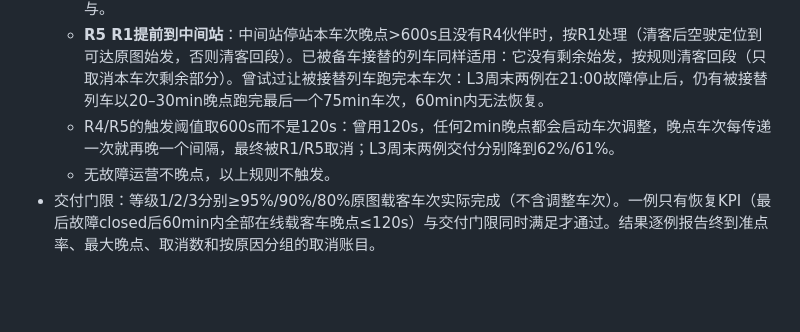
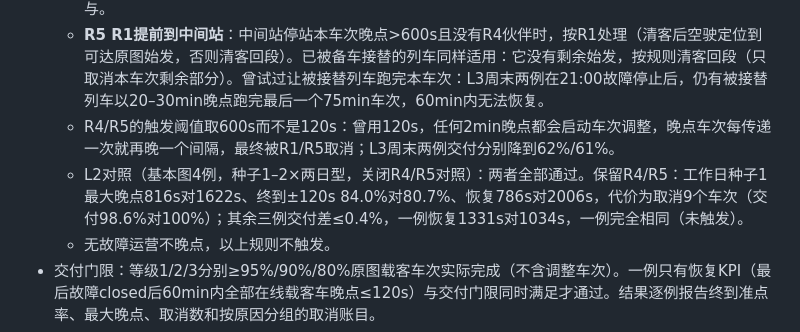
Before and after one commit to SHENGJIE-WANG-4102/ATSSIM, a Markdown page: docs/design-decisions.md, the part around the change. GitHub-like rendering; blank space fills up the shorter version.

Commit message:
D44: record the L2 comparison with R4/R5 disabled
Co-Authored-By: Claude Opus 5.5 <noreply@anthropic.com>
Claude-Session: https://claude.ai/code/session_01E4k6CcvoHZvDJPc1YGCbxH

```diff
--- a/docs/design-decisions.md
+++ b/docs/design-decisions.md
@@ -274,6 +274,7 @@ D42四个受影响无故障整日中三个通过；工作日进博会仍有360.8
   - **R4 车次调整（中间站）**：列车在中间站停站、本车次晚点（按计划发车）>600s时，若后方有一列同交路（同方向、同终点、此后停站序列相同）列车的车次计划在本站发车时刻距现在−120s…+60s（`EXCHANGE_DELAY`），且该时隙比本车次晚>120s，两车互换车次、表号与车底后续任务（`cmdExchangeDuty`，学员可用 `exchangeDuty` 命令手动办理）：晚点车改按正点车次开出，后车接晚点车次。两车的站台、折返和终点不变，只改所按的时刻表；晚点车次不取消，保留其原始记录，由后车继续运行，可再次传递或由R1/R5处理。被接替（relieved）、故障、人工、连挂、救援中的列车不参与。
   - **R5 R1提前到中间站**：中间站停站本车次晚点>600s且没有R4伙伴时，按R1处理（清客后空驶定位到可达原图始发，否则清客回段）。已被备车接替的列车同样适用：它没有剩余始发，按规则清客回段（只取消本车次剩余部分）。曾试过让被接替列车跑完本车次：L3周末两例在21:00故障停止后，仍有被接替列车以20–30min晚点跑完最后一个75min车次，60min内无法恢复。
   - R4/R5的触发阈值取600s而不是120s：曾用120s，任何2min晚点都会启动车次调整，晚点车次每传递一次就再晚一个间隔，最终被R1/R5取消；L3周末两例交付分别降到62%/61%。
+  - L2对照（基本图4例，种子1–2×两日型，关闭R4/R5对照）：两者全部通过。保留R4/R5：工作日种子1最大晚点816s对1622s、终到±120s 84.0%对80.7%、恢复786s对2006s，代价为取消9个车次（交付98.6%对100%）；其余三例交付差≤0.4%，一例恢复1331s对1034s，一例完全相同（未触发）。
   - 无故障运营不晚点，以上规则不触发。
 - 交付门限：等级1/2/3分别≥95%/90%/80%原图载客车次实际完成（不含调整车次）。一例只有恢复KPI（最后故障closed后60min内全部在线载客车晚点≤120s）与交付门限同时满足才通过。结果逐例报告终到准点率、最大晚点、取消数和按原因分组的取消账目。
 - 每个取消都有具体原因（`cancelTrip` 保留第一个原因，后续更宽泛的取消不覆盖）：撤车（含触发规则及预计晚点）、救援车、故障车连挂回段、R2错过周期、R1定位、人工折返改开调整车次、加开能力不足等。任一soak例取消无原因即失败。
```
